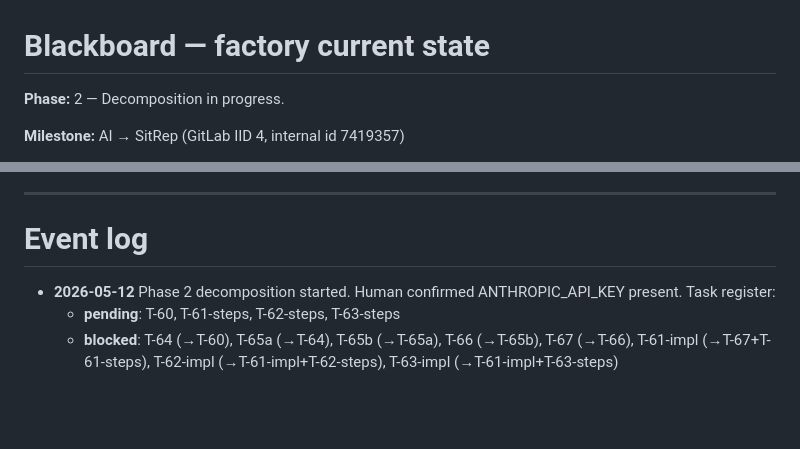
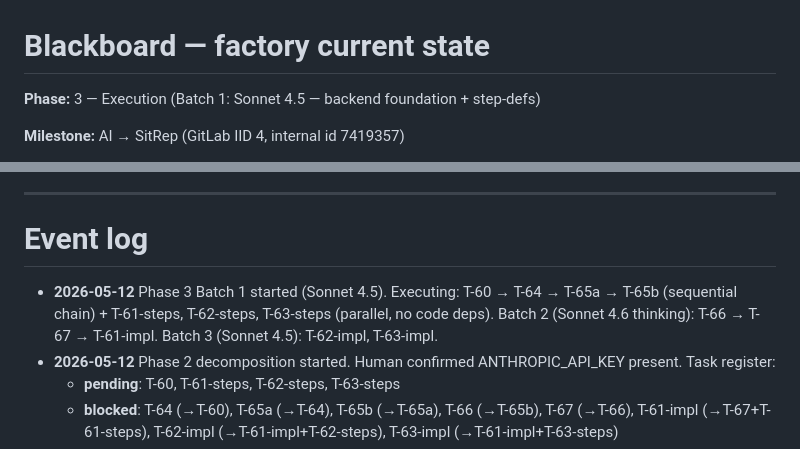
Before and after one commit to FeatureFactory-io/huginn, a Markdown page: factory/blackboard.md, 2 parts joined by grey strips. Rendered like a GitHub page; blank space fills up the shorter version.

Commit message:
factory: Phase 3 Batch 1 start (Sonnet 4.5)

```diff
--- a/factory/blackboard.md
+++ b/factory/blackboard.md
@@ -2,7 +2,7 @@
 
 <!-- LE edits this section in place -->
 
-**Phase:** 2 — Decomposition in progress.
+**Phase:** 3 — Execution (Batch 1: Sonnet 4.5 — backend foundation + step-defs)
 
 **Milestone:** AI → SitRep (GitLab IID 4, internal id 7419357)
 
@@ -59,6 +59,7 @@ _None._
 # Event log
 
 <!-- Append-only: LE and workers add dated lines -->
+- **2026-05-12** Phase 3 Batch 1 started (Sonnet 4.5). Executing: T-60 → T-64 → T-65a → T-65b (sequential chain) + T-61-steps, T-62-steps, T-63-steps (parallel, no code deps). Batch 2 (Sonnet 4.6 thinking): T-66 → T-67 → T-61-impl. Batch 3 (Sonnet 4.5): T-62-impl, T-63-impl.
 - **2026-05-12** Phase 2 decomposition started. Human confirmed ANTHROPIC_API_KEY present. Task register:
   - **pending**: T-60, T-61-steps, T-62-steps, T-63-steps
   - **blocked**: T-64 (→T-60), T-65a (→T-64), T-65b (→T-65a), T-66 (→T-65b), T-67 (→T-66), T-61-impl (→T-67+T-61-steps), T-62-impl (→T-61-impl+T-62-steps), T-63-impl (→T-61-impl+T-63-steps)
```
